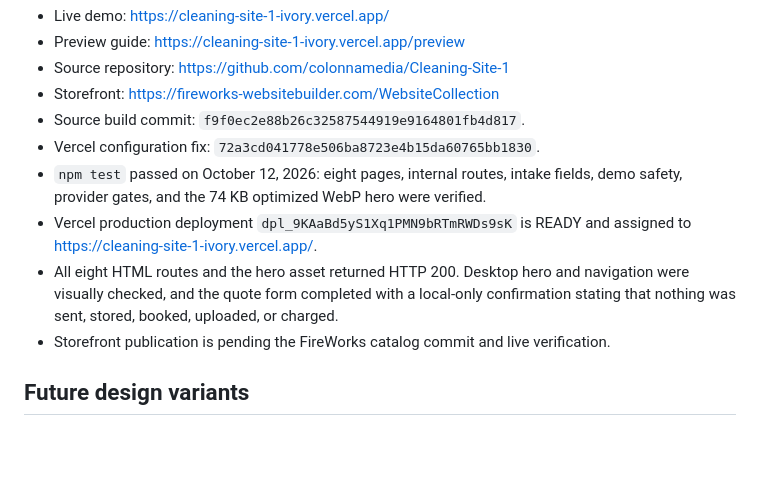
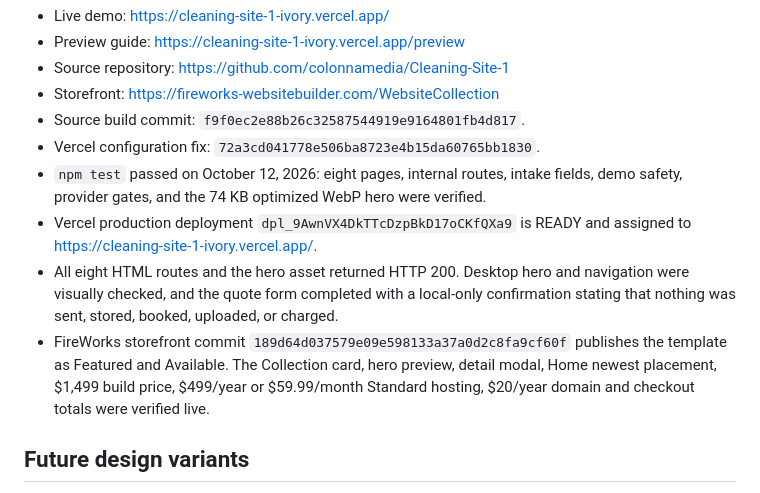
Before and after one commit to colonnamedia/Cleaning-Site-1, a Markdown page: FIREWORKS-PROJECT.md, the part around the change. Drawn GitHub-style; blank space fills up the shorter version.

Commit message:
Finalize cleaning storefront handoff

```diff
--- a/FIREWORKS-PROJECT.md
+++ b/FIREWORKS-PROJECT.md
@@ -90,9 +90,9 @@ Each page contains an editable title, description, canonical URL, semantic headi
 - Source build commit: `f9f0ec2e88b26c32587544919e9164801fb4d817`.
 - Vercel configuration fix: `72a3cd041778e506ba8723e4b15da60765bb1830`.
 - `npm test` passed on October 12, 2026: eight pages, internal routes, intake fields, demo safety, provider gates, and the 74 KB optimized WebP hero were verified.
-- Vercel production deployment `dpl_9KAaBd5yS1Xq1PMN9bRTmRWDs9sK` is READY and assigned to https://cleaning-site-1-ivory.vercel.app/.
+- Vercel production deployment `dpl_9AwnVX4DkTTcDzpBkD17oCKfQXa9` is READY and assigned to https://cleaning-site-1-ivory.vercel.app/.
 - All eight HTML routes and the hero asset returned HTTP 200. Desktop hero and navigation were visually checked, and the quote form completed with a local-only confirmation stating that nothing was sent, stored, booked, uploaded, or charged.
-- Storefront publication is pending the FireWorks catalog commit and live verification.
+- FireWorks storefront commit `189d64d037579e09e598133a37a0d2c8fa9cf60f` publishes the template as Featured and Available. The Collection card, hero preview, detail modal, Home newest placement, $1,499 build price, $499/year or $59.99/month Standard hosting, $20/year domain and checkout totals were verified live.
 
 ## Future design variants
 
```
